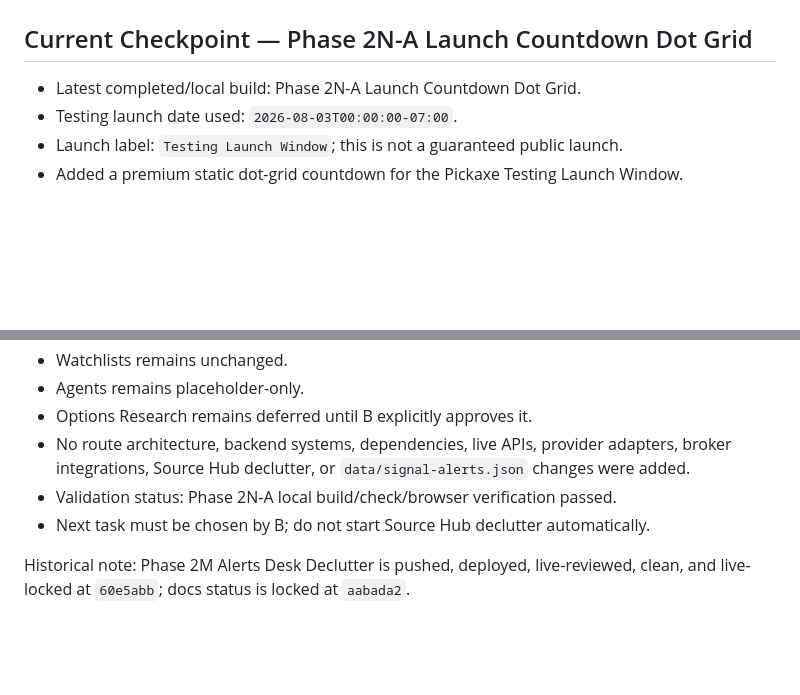
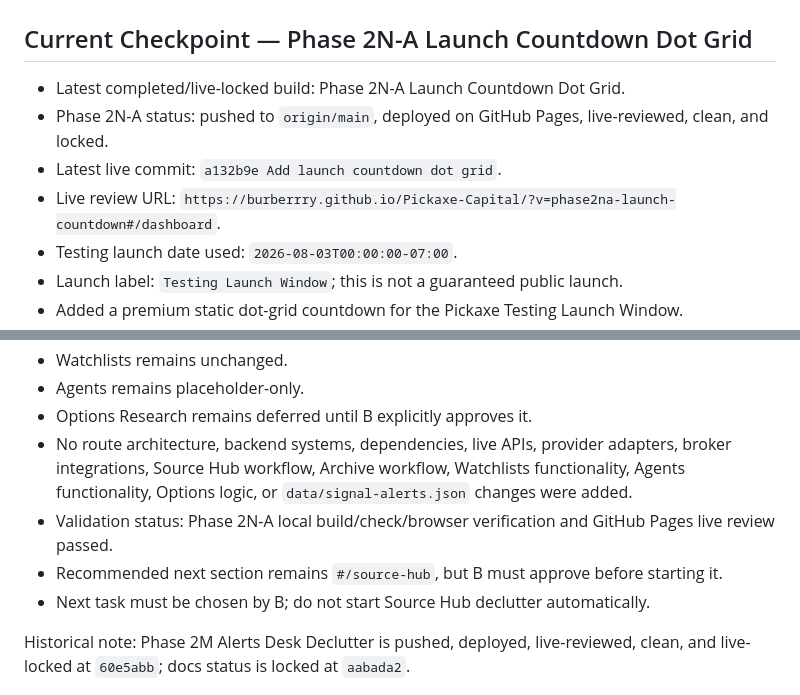
Before and after one commit to Burberrry/Pickaxe-Capital, a Markdown page: PROJECT_STATUS.md, 2 parts joined by grey strips. Rendered like a GitHub page; blank space fills up the shorter version.

Commit message:
Update Phase 2N-A live lock status

```diff
--- a/PROJECT_STATUS.md
+++ b/PROJECT_STATUS.md
@@ -2,7 +2,10 @@
 
 ## Current Checkpoint — Phase 2N-A Launch Countdown Dot Grid
 
-- Latest completed/local build: Phase 2N-A Launch Countdown Dot Grid.
+- Latest completed/live-locked build: Phase 2N-A Launch Countdown Dot Grid.
+- Phase 2N-A status: pushed to `origin/main`, deployed on GitHub Pages, live-reviewed, clean, and locked.
+- Latest live commit: `a132b9e Add launch countdown dot grid`.
+- Live review URL: `https://burberrry.github.io/Pickaxe-Capital/?v=phase2na-launch-countdown#/dashboard`.
 - Testing launch date used: `2026-08-03T00:00:00-07:00`.
 - Launch label: `Testing Launch Window`; this is not a guaranteed public launch.
 - Added a premium static dot-grid countdown for the Pickaxe Testing Launch Window.
@@ -14,8 +17,9 @@
 - Watchlists remains unchanged.
 - Agents remains placeholder-only.
 - Options Research remains deferred until B explicitly approves it.
-- No route architecture, backend systems, dependencies, live APIs, provider adapters, broker integrations, Source Hub declutter, or `data/signal-alerts.json` changes were added.
-- Validation status: Phase 2N-A local build/check/browser verification passed.
+- No route architecture, backend systems, dependencies, live APIs, provider adapters, broker integrations, Source Hub workflow, Archive workflow, Watchlists functionality, Agents functionality, Options logic, or `data/signal-alerts.json` changes were added.
+- Validation status: Phase 2N-A local build/check/browser verification and GitHub Pages live review passed.
+- Recommended next section remains `#/source-hub`, but B must approve before starting it.
 - Next task must be chosen by B; do not start Source Hub declutter automatically.
 
 Historical note: Phase 2M Alerts Desk Declutter is pushed, deployed, live-reviewed, clean, and live-locked at `60e5abb`; docs status is locked at `aabada2`.
```
Also changed, not shown: NEXT_STEPS.md (+7 -1 lines).
